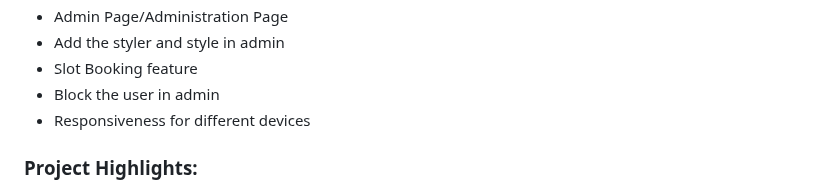
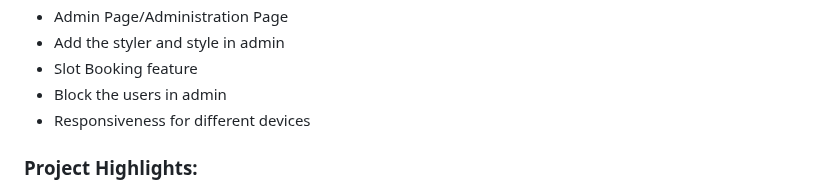
Before and after one commit to shanukajain/Styler, a Markdown page: README.md, the part around the change. GitHub-like rendering.

Commit message:
last feature updated

```diff
--- a/README.md
+++ b/README.md
@@ -38,7 +38,7 @@
   <li> Admin Page/Administration Page </li>
   <li>Add the styler and style in admin</li>
   <li>Slot Booking feature</li>
-   <li>Block the user in admin</li>
+   <li>Block the users in admin</li>
   <li> Responsiveness for different devices</li>
 </ul>
 <h3> Project Highlights: </h3>
```
